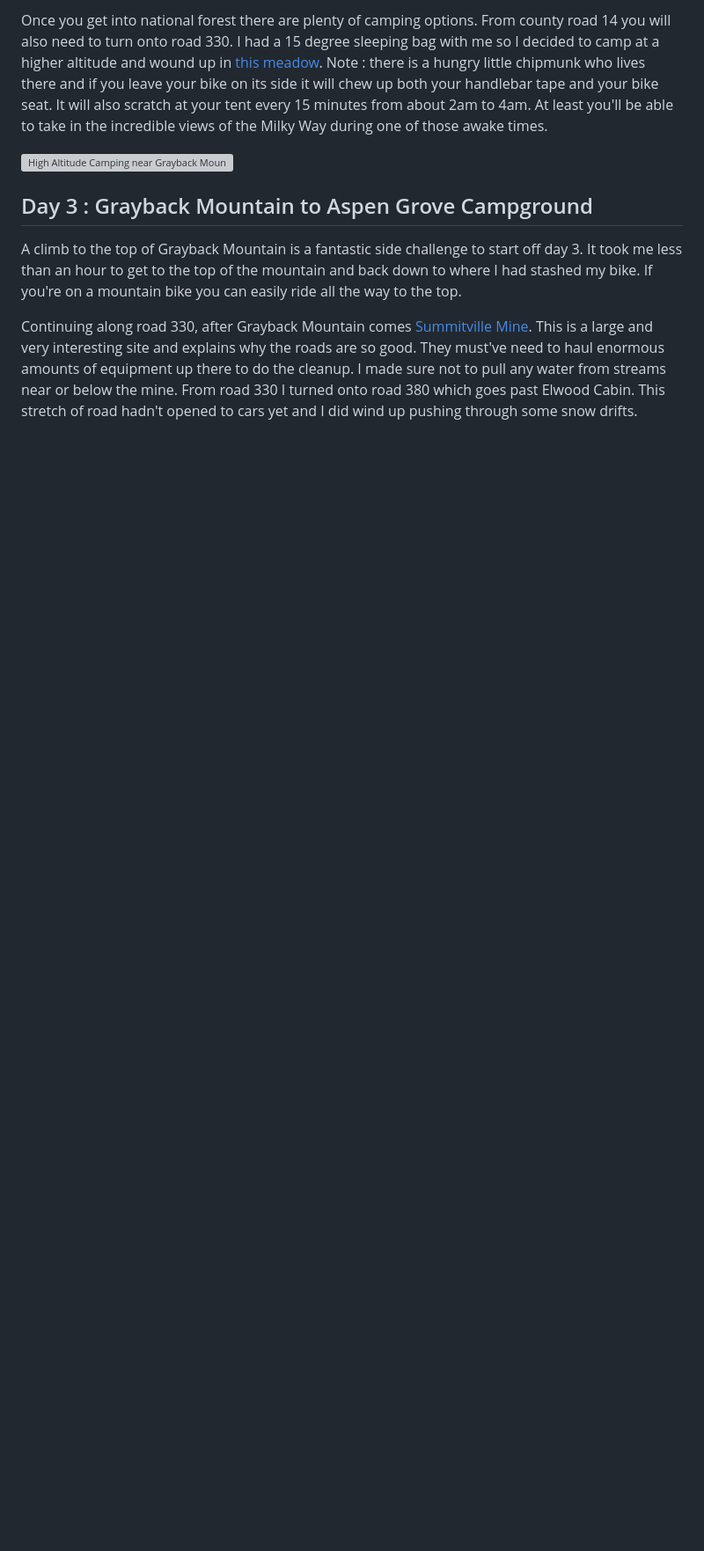
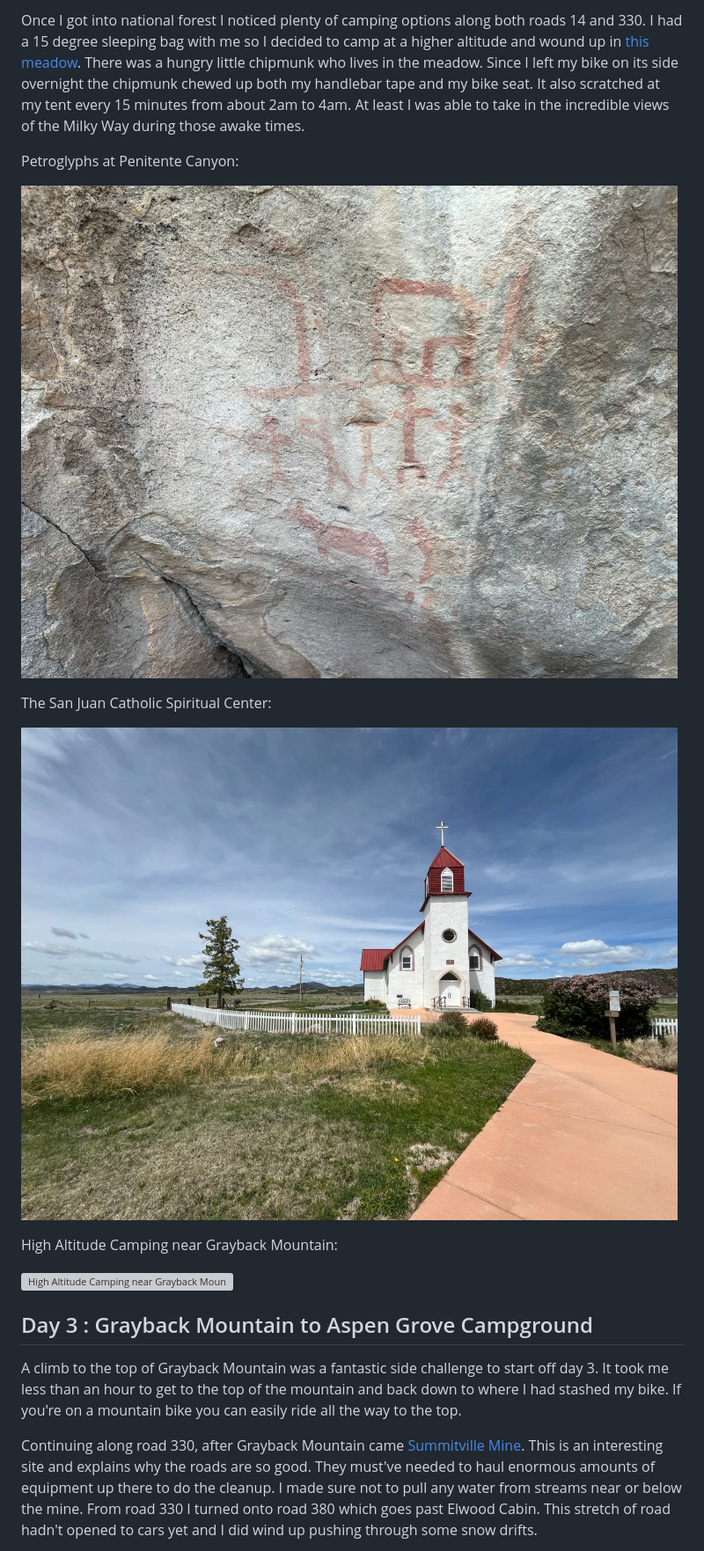
Before and after one commit to aaronblondeau/aaronblondeau_com, a Markdown page: posts/june_2024/bikebacking.md, the part around the change printed below. Shown: that part at 88% size. Drawn GitHub-style; pictures changed too: assets/images/bikepacking_church.jpeg (added), assets/images/bikepacking_penitente.jpeg (added); blank space fills up the shorter version; grey boxes are pictures that could not be loaded.

Commit message:
Finish bikepacking post.

```diff
--- a/posts/june_2024/bikebacking.md
+++ b/posts/june_2024/bikebacking.md
@@ -49,11 +52,21 @@ From Del Norte get your climbing gears ready because county road 14 has got some
 
-Once you get into national forest there are plenty of camping options. From county road 14 you will also need to turn onto road 330. I had a 15 degree sleeping bag with me so I decided to camp at a higher altitude and wound up in [this meadow](https://www.google.com/maps/place/37%C2%B028'43.6%22N+106%C2%B032'37.5%22W/@37.4787671,-106.5443867,225m/data=!3m2!1e3!4b1!4m4!3m3!8m2!3d37.478766!4d-106.543743?entry=ttu). Note : there is a hungry little chipmunk who lives there and if you leave your bike on its side it will chew up both your handlebar tape and your bike seat. It will also scratch at your tent every 15 minutes from about 2am to 4am. At least you'll be able to take in the incredible views of the Milky Way during one of those awake times.
+Once I got into national forest I noticed plenty of camping options along both roads 14 and 330. I had a 15 degree sleeping bag with me so I decided to camp at a higher altitude and wound up in [this meadow](https://www.google.com/maps/place/37%C2%B028'43.6%22N+106%C2%B032'37.5%22W/@37.4787671,-106.5443867,225m/data=!3m2!1e3!4b1!4m4!3m3!8m2!3d37.478766!4d-106.543743?entry=ttu). There was a hungry little chipmunk who lives in the meadow. Since I left my bike on its side overnight the chipmunk chewed up both my handlebar tape and my bike seat. It also scratched at my tent every 15 minutes from about 2am to 4am. At least I was able to take in the incredible views of the Milky Way during those awake times.
+
+Petroglyphs at Penitente Canyon:
+
+![Petroglyphs at Penitente Canyon](/assets/images/bikepacking_penitente.jpeg)
+
+The San Juan Catholic Spiritual Center:
+
+![The San Juan Catholic Spiritual Center](/assets/images/bikepacking_church.jpeg)
+
+High Altitude Camping near Grayback Mountain:
 
 ![High Altitude Camping near Grayback Mountain](/assets/images/bikepacking_meadow_camp.jpg)
 
 ## Day 3 : Grayback Mountain to Aspen Grove Campground
 
-A climb to the top of Grayback Mountain is a fantastic side challenge to start off day 3. It took me less than an hour to get to the top of the mountain and back down to where I had stashed my bike. If you're on a mountain bike you can easily ride all the way to the top.
+A climb to the top of Grayback Mountain was a fantastic side challenge to start off day 3. It took me less than an hour to get to the top of the mountain and back down to where I had stashed my bike. If you're on a mountain bike you can easily ride all the way to the top.
 
-Continuing along road 330, after Grayback Mountain comes [Summitville Mine](https://en.wikipedia.org/wiki/Summitville_mine). This is a large and very interesting site and explains why the roads are so good.  They must've need to haul enormous amounts of equipment up there to do the cleanup. I made sure not to pull any water from streams near or below the mine. From road 330 I turned onto road 380 which goes past Elwood Cabin. This stretch of road hadn't opened to cars yet and I did wind up pushing through some snow drifts.
+Continuing along road 330, after Grayback Mountain came [Summitville Mine](https://en.wikipedia.org/wiki/Summitville_mine). This is an interesting site and explains why the roads are so good.  They must've needed to haul enormous amounts of equipment up there to do the cleanup. I made sure not to pull any water from streams near or below the mine. From road 330 I turned onto road 380 which goes past Elwood Cabin. This stretch of road hadn't opened to cars yet and I did wind up pushing through some snow drifts.
 
```
Also changed, not shown: other parts of posts/june_2024/bikebacking.md (+64 -29 lines), assets/images/bikepacking_mount_grayback.jpeg (added), assets/images/bikepacking_road_53.jpeg (added), assets/images/bikepacking_snow_380.jpeg (added), 2 other files.
